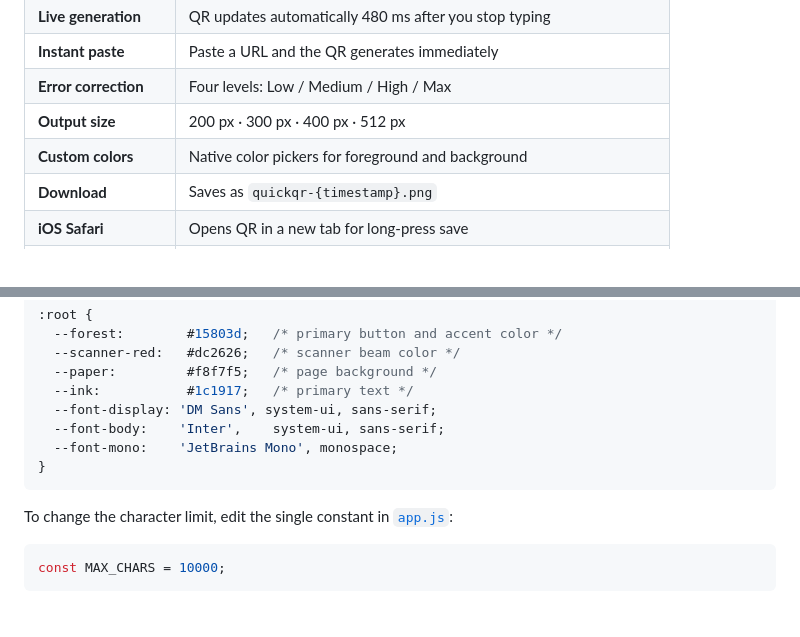
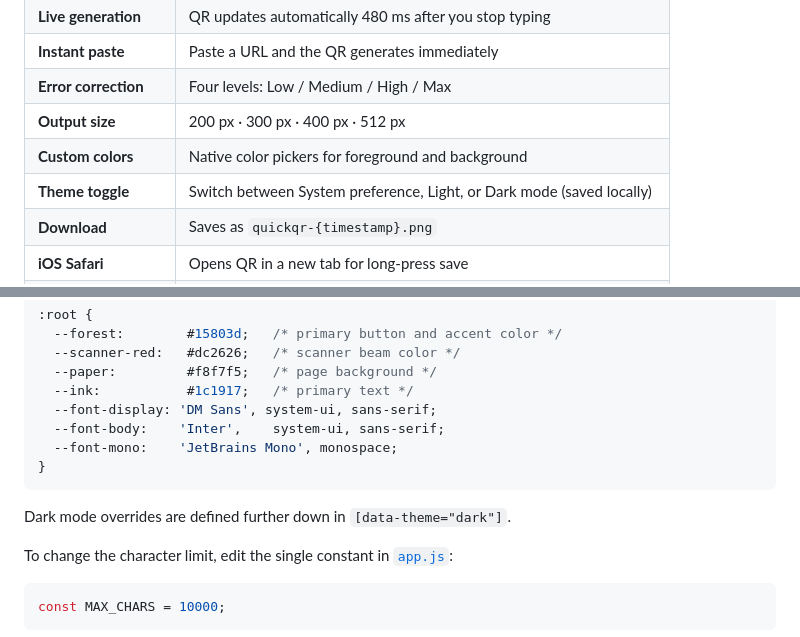
Before and after one commit to Ahmad6807/QuickQR, a Markdown page: README.md, 2 parts joined by grey strips. Rendered like a GitHub page; blank space fills up the shorter version.

Commit message:
Document theme toggle feature in README
Added theme toggle feature to README.

````diff
--- a/README.md
+++ b/README.md
@@ -16,6 +16,7 @@ A fast, private, single-page QR code generator that runs entirely in your browse
 | **Error correction** | Four levels: Low / Medium / High / Max |
 | **Output size** | 200 px · 300 px · 400 px · 512 px |
 | **Custom colors** | Native color pickers for foreground and background |
+| **Theme toggle** | Switch between System preference, Light, or Dark mode (saved locally) |
 | **Download** | Saves as `quickqr-{timestamp}.png` |
 | **iOS Safari** | Opens QR in a new tab for long-press save |
 | **Keyboard shortcut** | `Ctrl + Enter` (or `Cmd + Enter`) to generate immediately |
@@ -151,6 +152,8 @@ All design tokens live at the top of [`style.css`](style.css) inside `:root { ..
 }
 ```
 
+Dark mode overrides are defined further down in `[data-theme="dark"]`.
+
 To change the character limit, edit the single constant in [`app.js`](app.js):
 
 ```js
````
